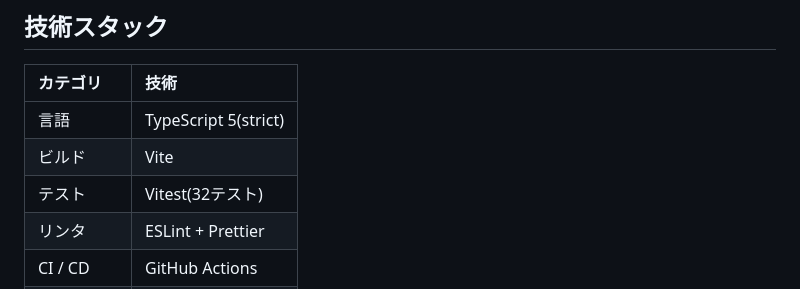
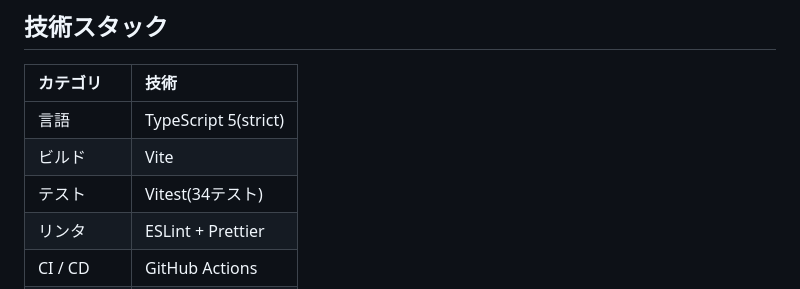
Before and after one commit to miruky/maku, a Markdown page: README.md, the part around the change. Drawn GitHub-style.

Commit message:
テスト数の表記を34に更新

```diff
--- a/README.md
+++ b/README.md
@@ -61,7 +61,7 @@ Markdown文書を `parseDeck` がフロントマター・スライド・ディ
 |:--|:--|
 | 言語 | TypeScript 5(strict) |
 | ビルド | Vite |
-| テスト | Vitest(32テスト) |
+| テスト | Vitest(34テスト) |
 | リンタ | ESLint + Prettier |
 | CI / CD | GitHub Actions |
 | 配信 | GitHub Pages |
```
